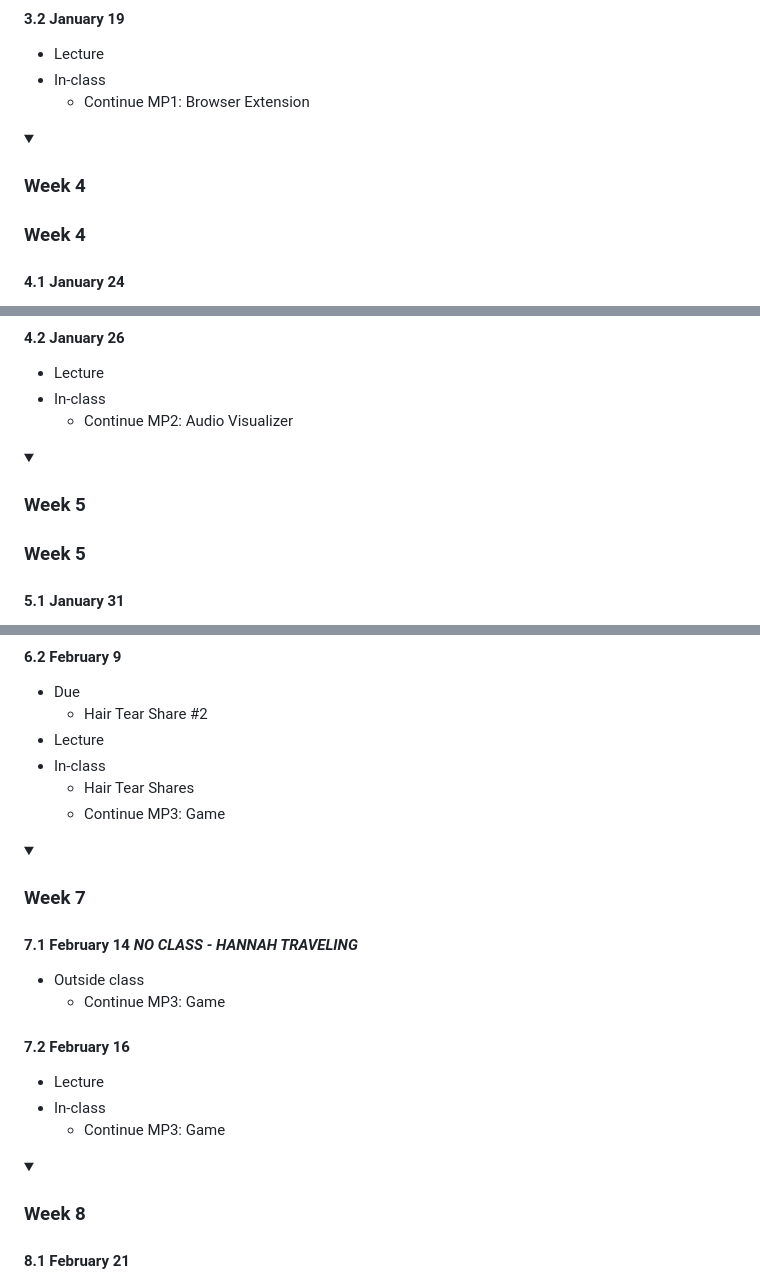
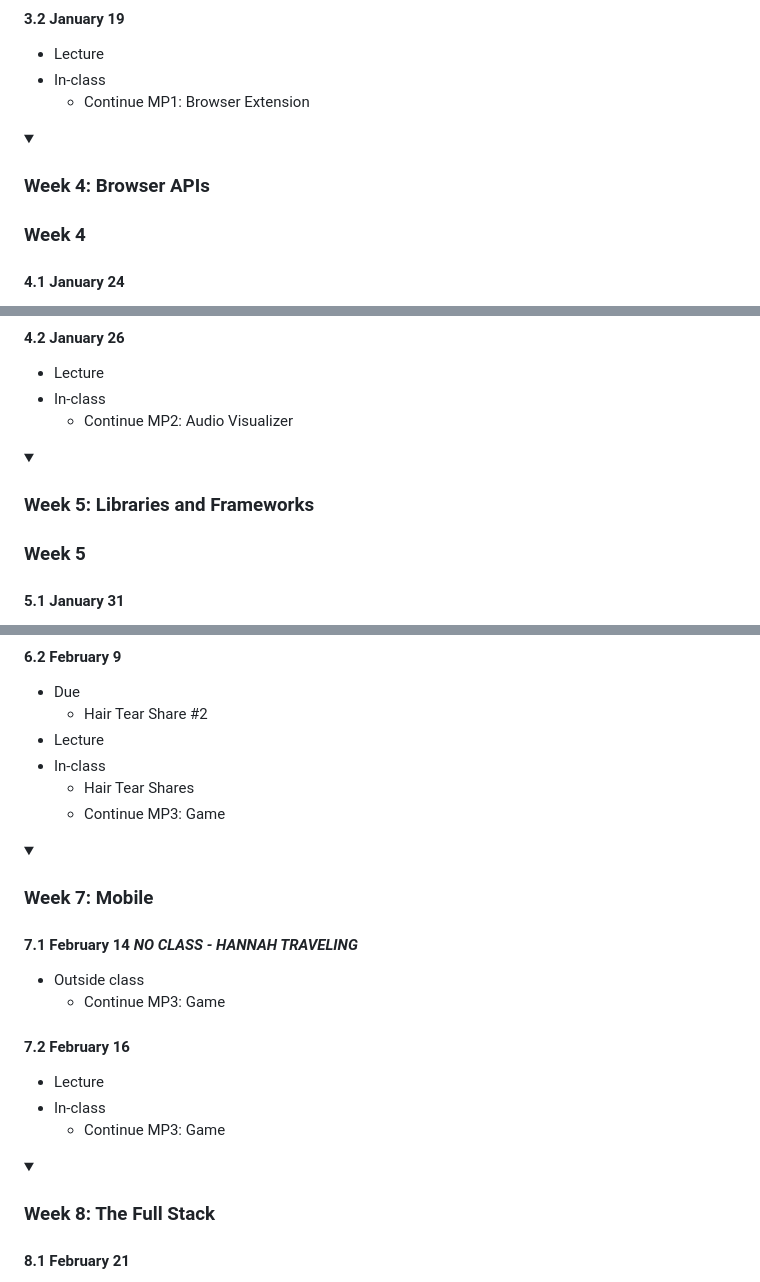
Before and after one commit to branchwelder/web-technologies, a Markdown page: README.md, 3 parts joined by grey strips. Rendered like a GitHub page; folded sections open.

```diff
--- a/README.md
+++ b/README.md
@@ -134,7 +129,7 @@ Final version         :                 fp2, 2023-03-02, 2023-03-17
 
 </details>
 
-<details><summary><h3>Week 4</h3></summary>
+<details><summary><h3>Week 4: Browser APIs</h3></summary>
 
 ### Week 4
 
@@ -156,7 +151,7 @@ Final version         :                 fp2, 2023-03-02, 2023-03-17
 
 </details>
 
-<details><summary><h3>Week 5</h3></summary>
+<details><summary><h3>Week 5: Libraries and Frameworks</h3></summary>
 
 ### Week 5
 
@@ -196,7 +191,7 @@ Final version         :                 fp2, 2023-03-02, 2023-03-17
 
 </details>
 
-<details><summary><h3>Week 7</h3></summary>
+<details><summary><h3>Week 7: Mobile</h3></summary>
 
 #### 7.1 February 14 _NO CLASS - HANNAH TRAVELING_
 
@@ -211,7 +206,7 @@ Final version         :                 fp2, 2023-03-02, 2023-03-17
 
 </details>
 
-<details><summary><h3>Week 8</h3></summary>
+<details><summary><h3>Week 8: The Full Stack</h3></summary>
 
 #### 8.1 February 21
 
```
Also changed, not shown: other parts of README.md (+13 -18 lines).
